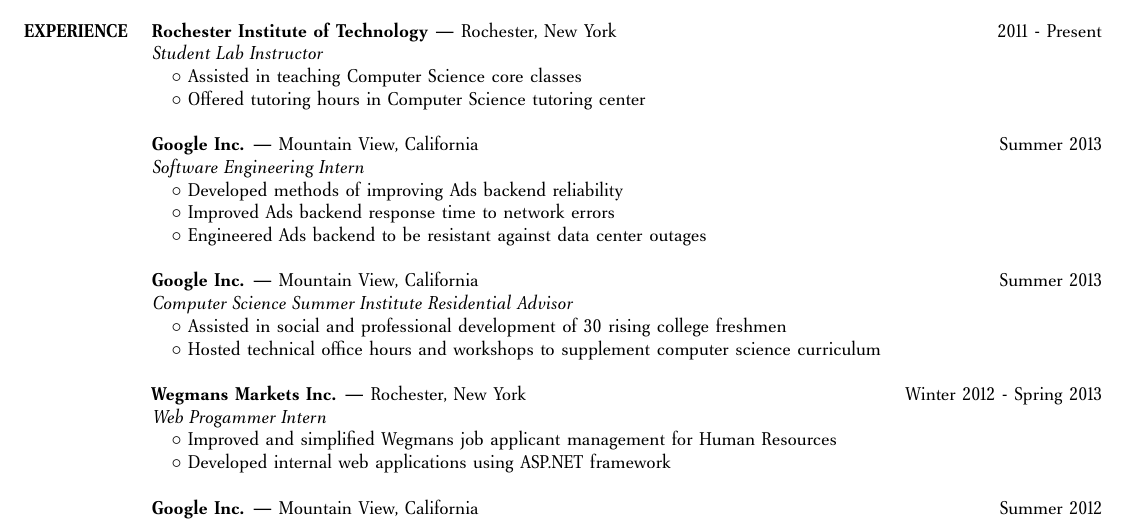
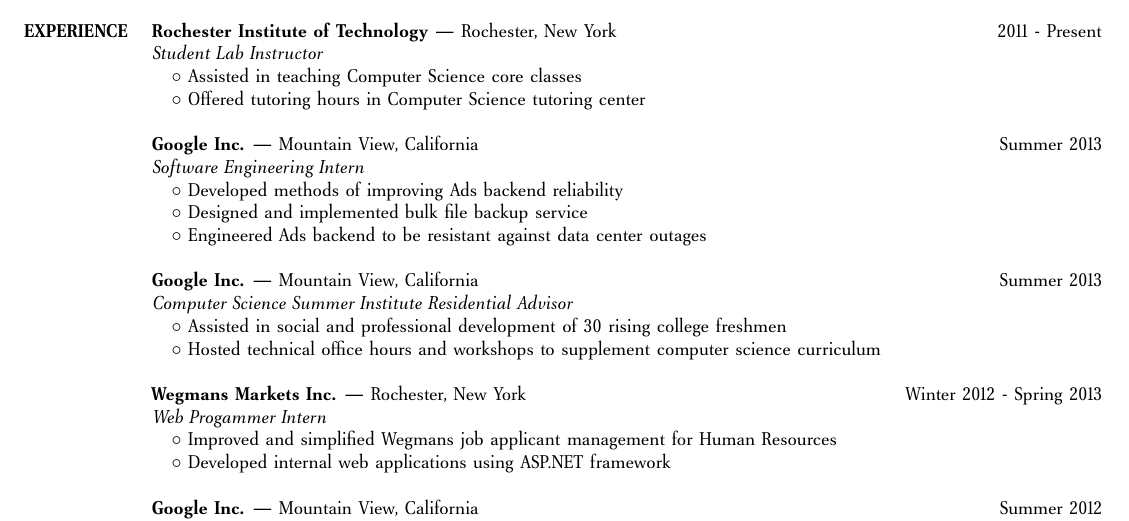
Before and after one commit to lcm1115/Resume, a LaTeX CV (resume.tex): part of the page, cut so that both start at the same text. Compiled offline with pdfLaTeX.

Commit message:
Changed Google 2013 SWE description.

```diff
--- a/resume.tex
+++ b/resume.tex
@@ -57,7 +57,7 @@
 &\textbf{Google Inc.} --- Mountain View, California\hfill Summer 2013\\
 &\emph{Software Engineering Intern}\\
 &\hspace{10pt}$\circ$ Developed methods of improving Ads backend reliability\\
-&\hspace{10pt}$\circ$ Improved Ads backend response time to network errors\\
+&\hspace{10pt}$\circ$ Designed and implemented bulk file backup service\\
 &\hspace{10pt}$\circ$ Engineered Ads backend to be resistant against data center outages\\
 &\\
 &\textbf{Google Inc.} --- Mountain View, California\hfill Summer 2013\\
```
Also changed, not shown: resume.pdf.
